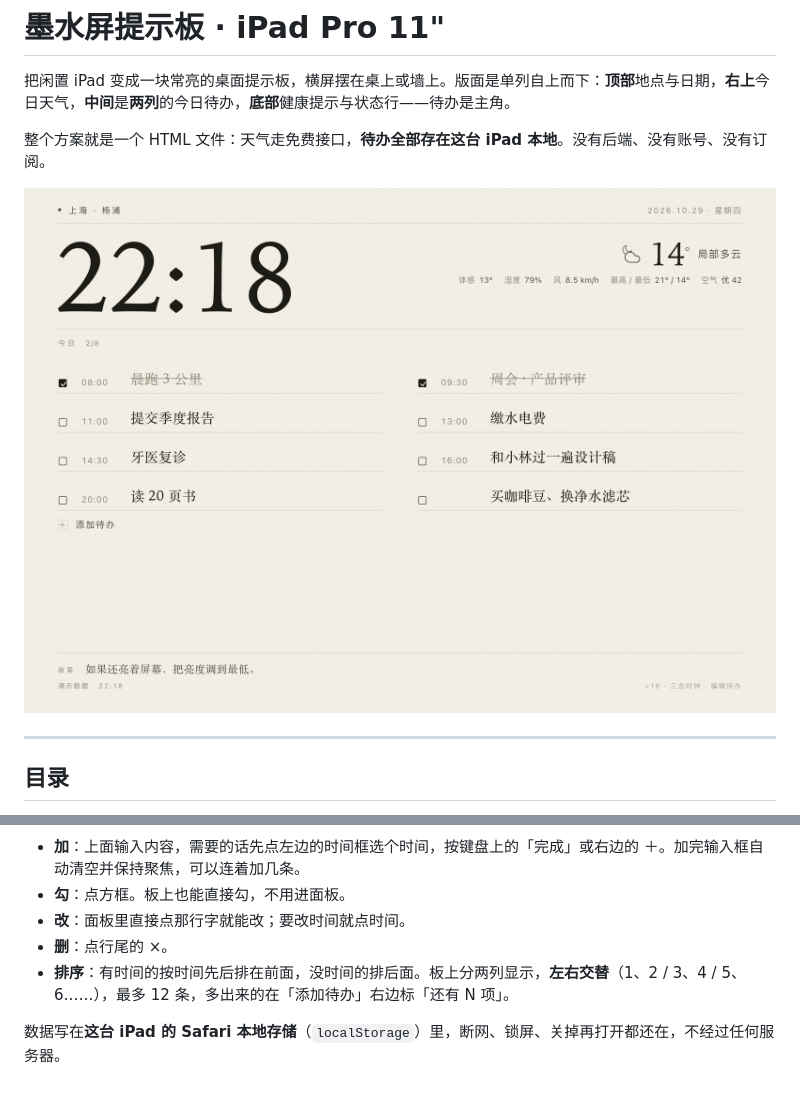
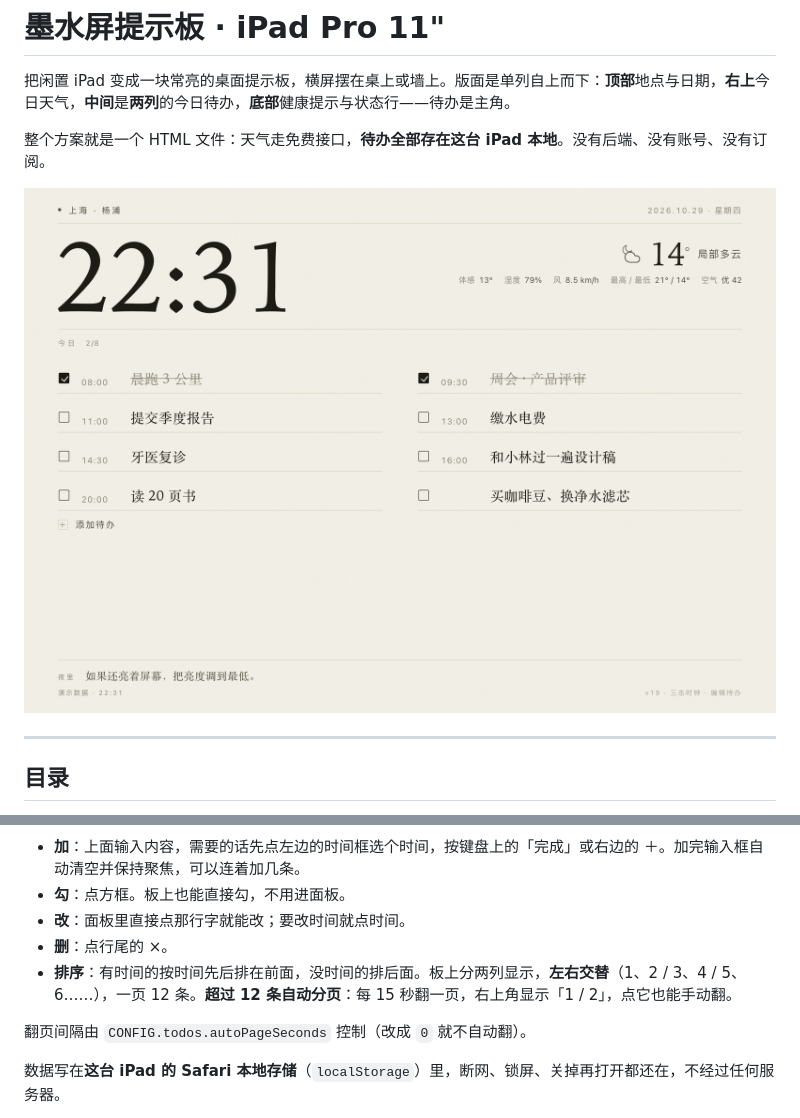
Before and after one commit to niceyangyizhi/desk-board, a Markdown page: README.md, 2 parts joined by grey strips. Drawn GitHub-style; pictures changed too: preview-day.png; blank space fills up the shorter version.

```diff
--- a/README.md
+++ b/README.md
@@ -121,7 +121,9 @@ location: { name: "上海 · 徐汇", lat: 31.1884, lon: 121.4336, tz: "Asia/Sha
 - **勾**：点方框。板上也能直接勾，不用进面板。
 - **改**：面板里直接点那行字就能改；要改时间就点时间。
 - **删**：点行尾的 ×。
-- **排序**：有时间的按时间先后排在前面，没时间的排后面。板上分两列显示，**左右交替**（1、2 / 3、4 / 5、6……），最多 12 条，多出来的在「添加待办」右边标「还有 N 项」。
+- **排序**：有时间的按时间先后排在前面，没时间的排后面。板上分两列显示，**左右交替**（1、2 / 3、4 / 5、6……），一页 12 条。**超过 12 条自动分页**：每 15 秒翻一页，右上角显示「1 / 2」，点它也能手动翻。
+
+翻页间隔由 `CONFIG.todos.autoPageSeconds` 控制（改成 `0` 就不自动翻）。
 
 数据写在**这台 iPad 的 Safari 本地存储**（`localStorage`）里，断网、锁屏、关掉再打开都还在，不经过任何服务器。
 
```
Also changed, not shown: board-v19.png (added), preview-dark.png, preview-dim.png, 1 other file.
